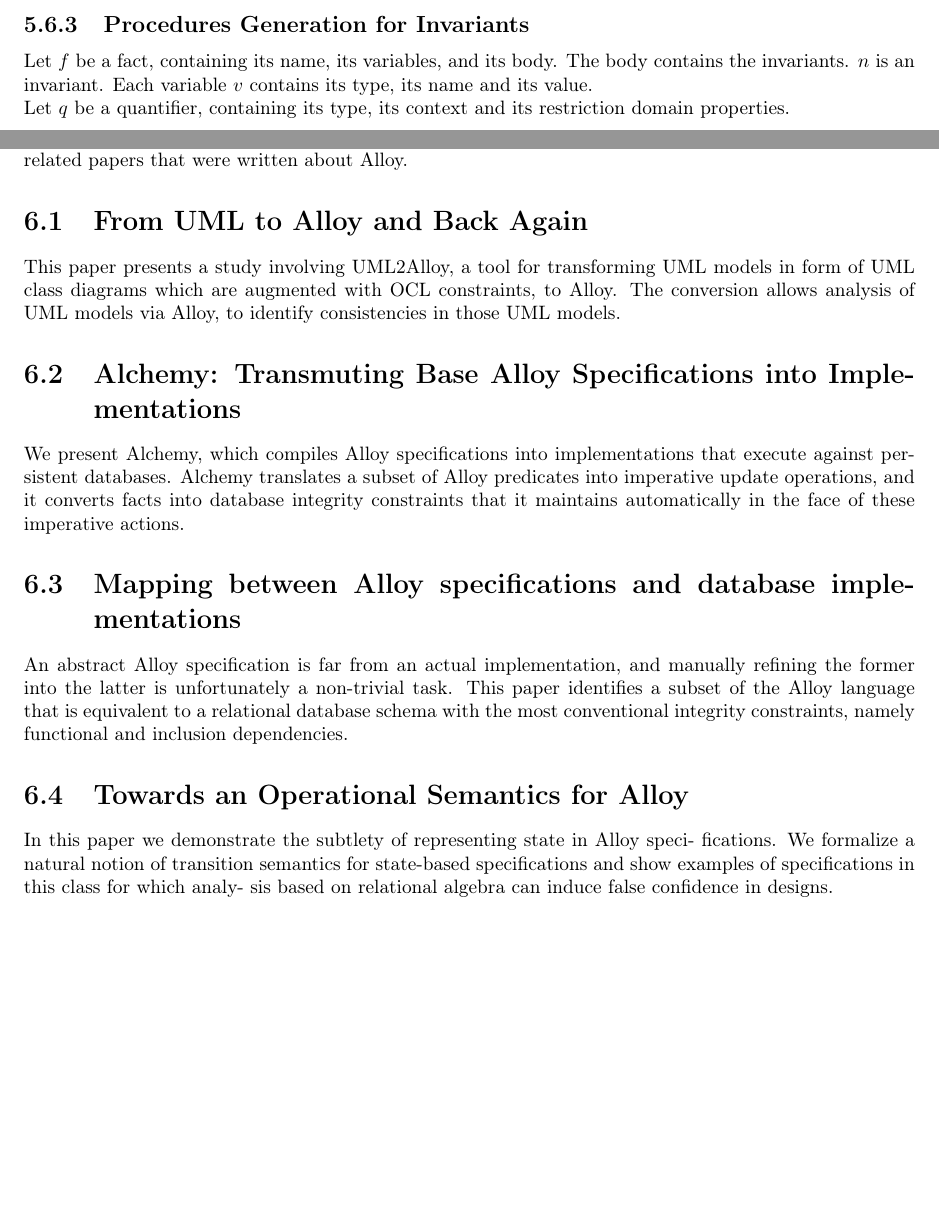
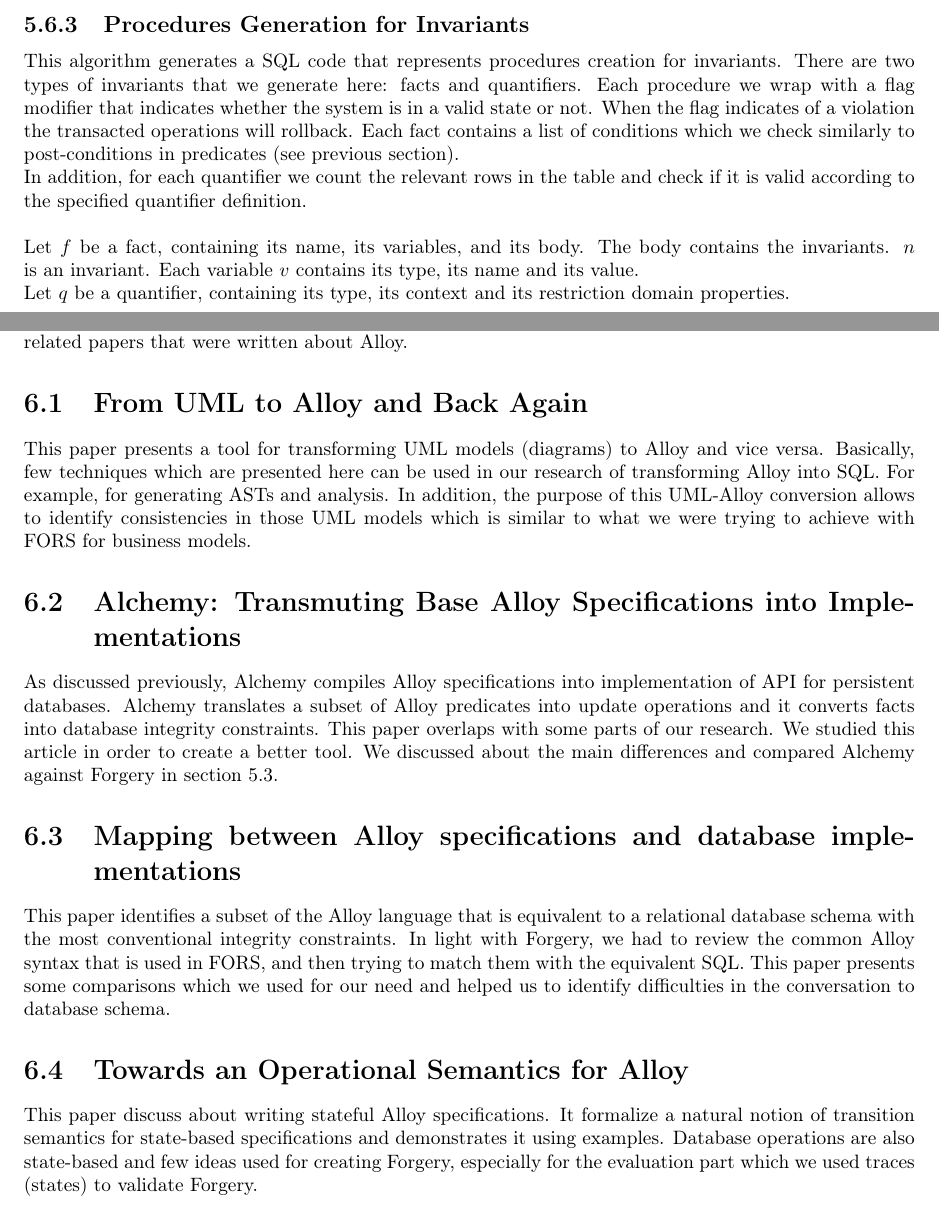
Before and after one commit to guyromb/thesis, a LaTeX thesis (thesis.tex): two parts of pages 33 and 37 of 45, joined at a grey line, cut so that both start at the same text, the shorter picture padded with empty space. Compiled offline with pdfLaTeX.

Commit message:
alg expl, related pp {{working during flight}}

```diff
--- a/thesis.tex
+++ b/thesis.tex
@@ -1066,6 +1070,9 @@
 
 \subsection{Procedures Generation for Invariants}
 
+This algorithm generates a SQL code that represents procedures creation for invariants. There are two types of invariants that we generate here: facts and quantifiers. Each procedure we wrap with a flag modifier that indicates whether the system is in a valid state or not. When the flag indicates of a violation the transacted operations will rollback. Each fact contains a list of conditions which we check similarly to post-conditions in predicates (see previous section).\\
+In addition, for each quantifier we count the relevant rows in the table and check if it is valid according to the specified quantifier definition.
+\\\\
 Let $f$ be a fact, containing its name, its variables, and its body. The body contains the invariants. $n$ is an invariant. Each variable $v$ contains its type, its name and its value.\\
 Let $q$ be a quantifier, containing its type, its context and its restriction domain properties.
 
@@ -1225,19 +1232,22 @@
 Alloy is increasingly becoming a popular declarative modeling language. It is powerful by providing early error detection, supported by analysis tools for simulating and debugging models \cite{lightning}. There were few related papers that were written about Alloy.
 
 \section{From UML to Alloy and Back Again}
-This paper presents a study involving UML2Alloy, a tool for transforming
-UML models in form of UML class diagrams which are augmented with
-OCL constraints, to Alloy. The conversion allows analysis of UML models
-via Alloy, to identify consistencies in those UML models.
+This paper presents a tool for transforming
+UML models (diagrams) to Alloy and vice versa. Basically, few techniques which are presented here can be used in our research of transforming Alloy into SQL. For example, for generating ASTs and analysis. In addition, the purpose of this UML-Alloy conversion allows to identify consistencies in those UML models which is similar to what we were trying to achieve with FORS for business models.
 
 \section{Alchemy: Transmuting Base Alloy Specifications into Implementations}
-We present Alchemy, which compiles Alloy specifications into implementations that execute against persistent databases. Alchemy translates a subset of Alloy predicates into imperative update operations, and it converts facts into database integrity constraints that it maintains automatically in the face of these imperative actions.
+As discussed previously, Alchemy compiles Alloy specifications into implementation of API for persistent databases. Alchemy translates a subset of Alloy predicates into update operations and it converts facts into database integrity constraints. This paper overlaps with some parts of our research. We studied this article in order to create a better tool. We discussed about the main differences and compared Alchemy against Forgery in section 5.3.
 
 \section{Mapping between Alloy specifications and database implementations}
-An abstract Alloy specification is far from an actual implementation, and manually refining the former into the latter is unfortunately a non-trivial task. This paper identifies a subset of the Alloy language that is equivalent to a relational database schema with the most conventional integrity constraints, namely functional and inclusion dependencies.
+\begin{comment}
+// TODO: ADD TO BIB
+// can be used for the intro etc
+An abstract Alloy specification is far from an actual implementation, and manual implementation is not easy. refining the former into the latter is unfortunately a non-trivial task.
+\end{comment}
+This paper identifies a subset of the Alloy language that is equivalent to a relational database schema with the most conventional integrity constraints. In light with Forgery, we had to review the common Alloy syntax that is used in FORS, and then trying to match them with the equivalent SQL. This paper presents some comparisons which we used for our need and helped us to identify difficulties in the conversation to database schema.
 
 \section{Towards an Operational Semantics for Alloy}
-In this paper we demonstrate the subtlety of representing state in Alloy speci- fications. We formalize a natural notion of transition semantics for state-based specifications and show examples of specifications in this class for which analy- sis based on relational algebra can induce false confidence in designs.
+This paper discuss about writing stateful Alloy specifications. It formalize a natural notion of transition semantics for state-based specifications and demonstrates it using examples. Database operations are also state-based and few ideas used for creating Forgery, especially for the evaluation part which we used traces (states) to validate Forgery.
 
 \newpage
 
```
Also changed, not shown: thesis.pdf, thesis.tex (10 more changed lines), 2 other files.
